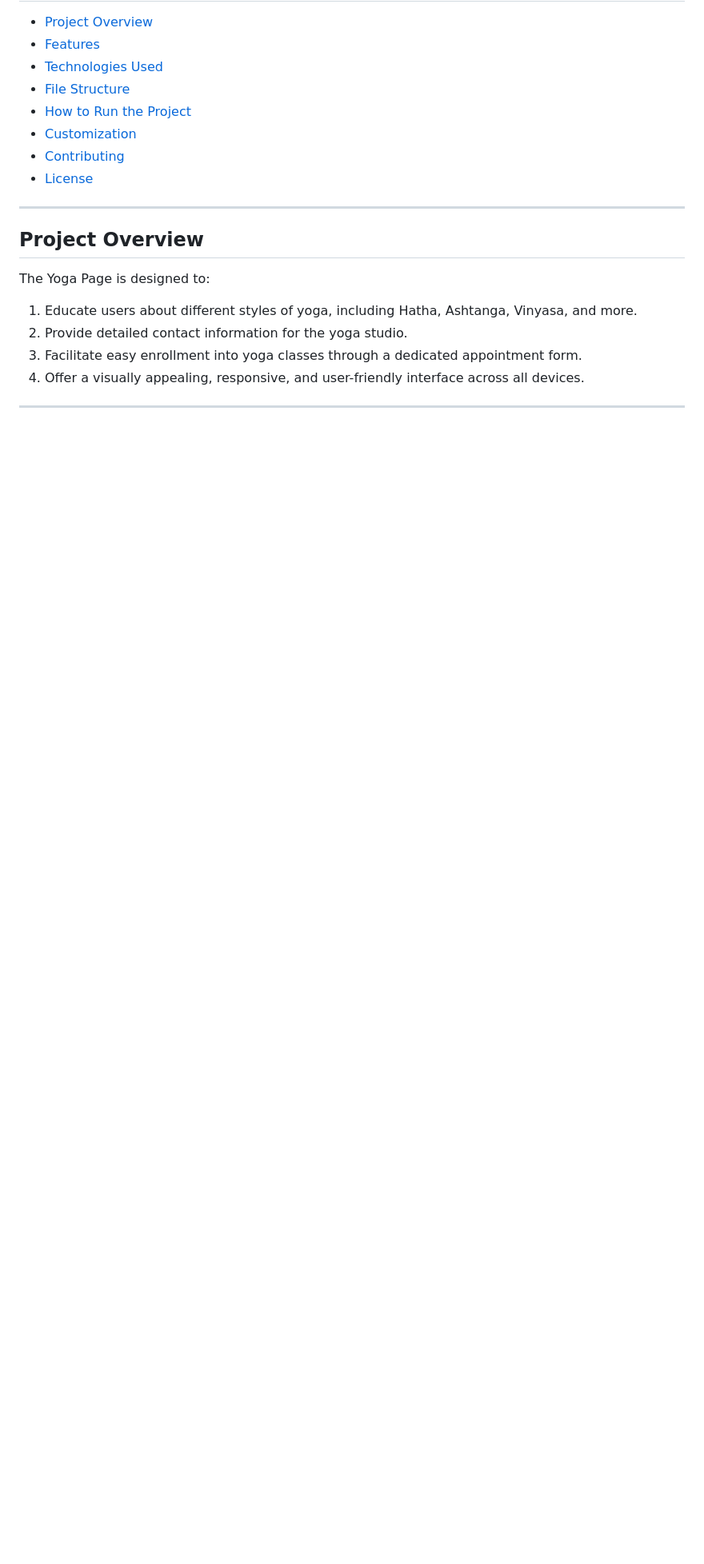
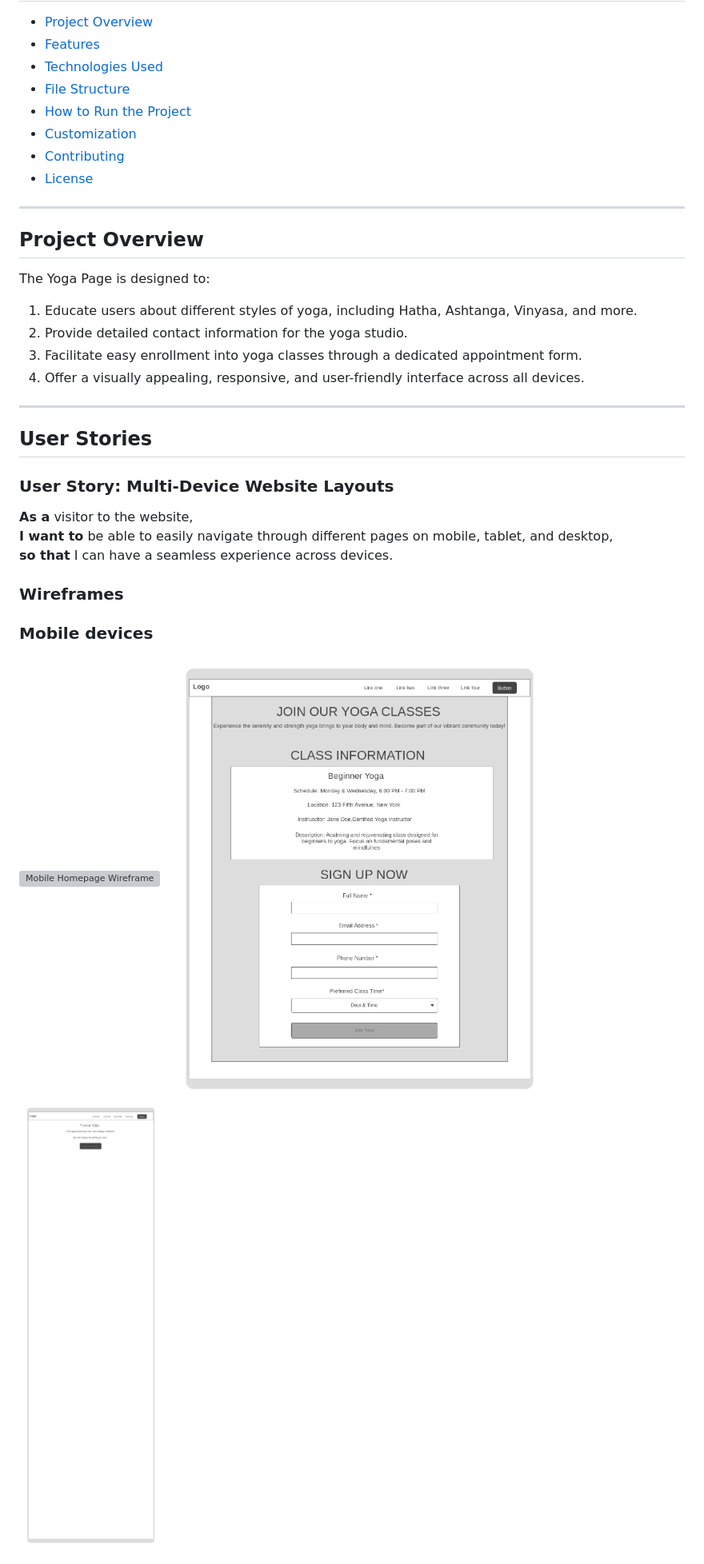
Before and after one commit to kenneth2-3/Yoga-Studio, a Markdown page: README.md, the part around one of its changes. Shown at 80% size. Rendered like a GitHub page; blank space fills up the shorter version; grey boxes are pictures that could not be loaded.

Commit message:
Add user story to readme file

```diff
--- a/README.md
+++ b/README.md
@@ -27,3 +27,19 @@ The Yoga Page is designed to:
 4. Offer a visually appealing, responsive, and user-friendly interface across all devices.
 
 ---
+
+## User Stories
+
+### User Story: Multi-Device Website Layouts
+
+**As a** visitor to the website,
+**I want to** be able to easily navigate through different pages on mobile, tablet, and desktop,
+**so that** I can have a seamless experience across devices.
+
+### Wireframes
+
+### Mobile devices
+![Mobile Homepage Wireframe](assets/images/Homepage-mobile.png)
+![Mobile Join-our-class Wireframe](assets/images/join-our-class-mobile.png)
+![Mobile thank-you Wireframe](assets/images/thank-you-page-mobile.png)
+
```
Also changed, not shown: other parts of README.md (+14 -0 lines).
